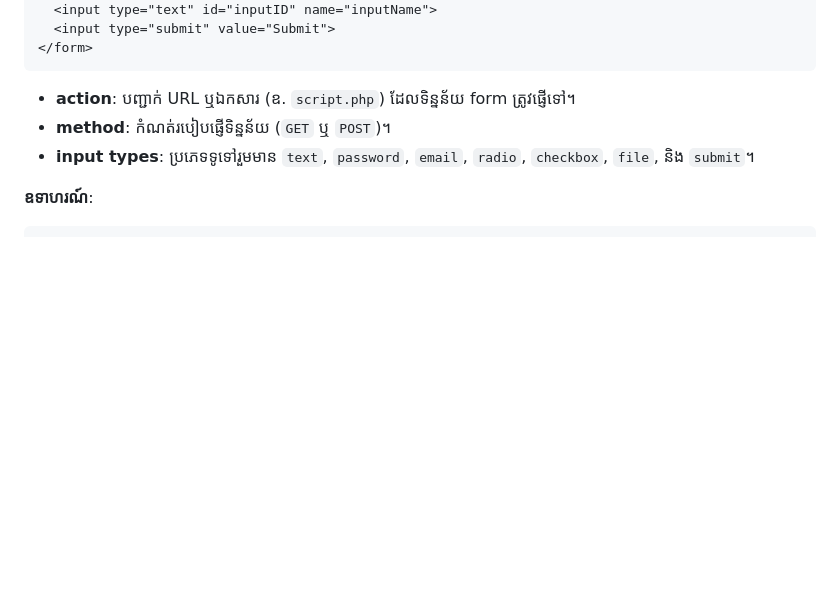
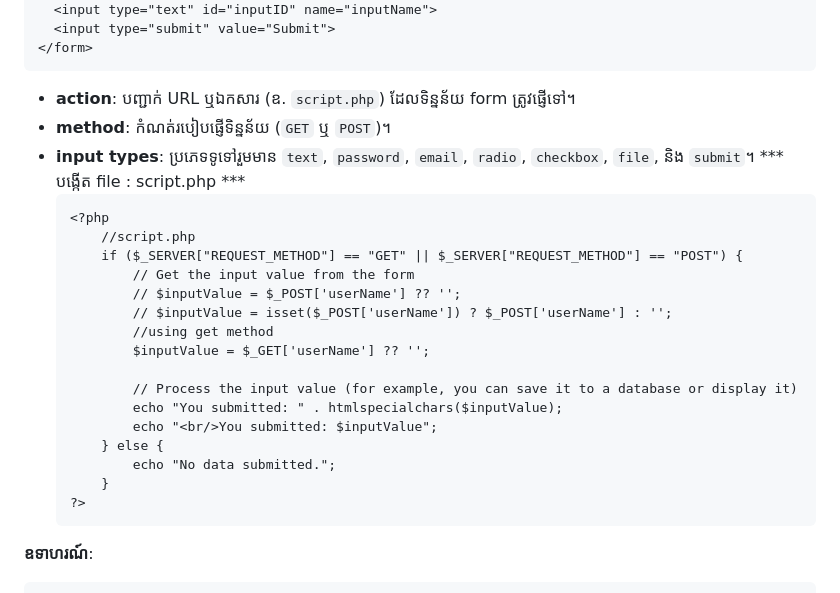
Before and after one commit to sourngseng/bbu_webapp, a Markdown page: lessons/Lesson_03.md, the part around the change. Rendered like a GitHub page; blank space fills up the shorter version.

````diff
--- a/lessons/Lesson_03.md
+++ b/lessons/Lesson_03.md
@@ -26,7 +26,25 @@
 - **action**: បញ្ជាក់ URL ឬឯកសារ (ឧ. `script.php`) ដែលទិន្នន័យ form ត្រូវផ្ញើទៅ។
 - **method**: កំណត់របៀបផ្ញើទិន្នន័យ (`GET` ឬ `POST`)។
 - **input types**: ប្រភេទទូទៅរួមមាន `text`, `password`, `email`, `radio`, `checkbox`, `file`, និង `submit`។
+*** បង្កើត file : script.php ***
+  ```
+  <?php
+      //script.php
+      if ($_SERVER["REQUEST_METHOD"] == "GET" || $_SERVER["REQUEST_METHOD"] == "POST") {
+          // Get the input value from the form
+          // $inputValue = $_POST['userName'] ?? '';
+          // $inputValue = isset($_POST['userName']) ? $_POST['userName'] : '';
+          //using get method
+          $inputValue = $_GET['userName'] ?? '';
 
+          // Process the input value (for example, you can save it to a database or display it)
+          echo "You submitted: " . htmlspecialchars($inputValue);
+          echo "<br/>You submitted: $inputValue";
+      } else {
+          echo "No data submitted.";
+      }
+  ?>
+  ```
 **ឧទាហរណ៍**:
 ```html
 <form action="process.php" method="post">
````
